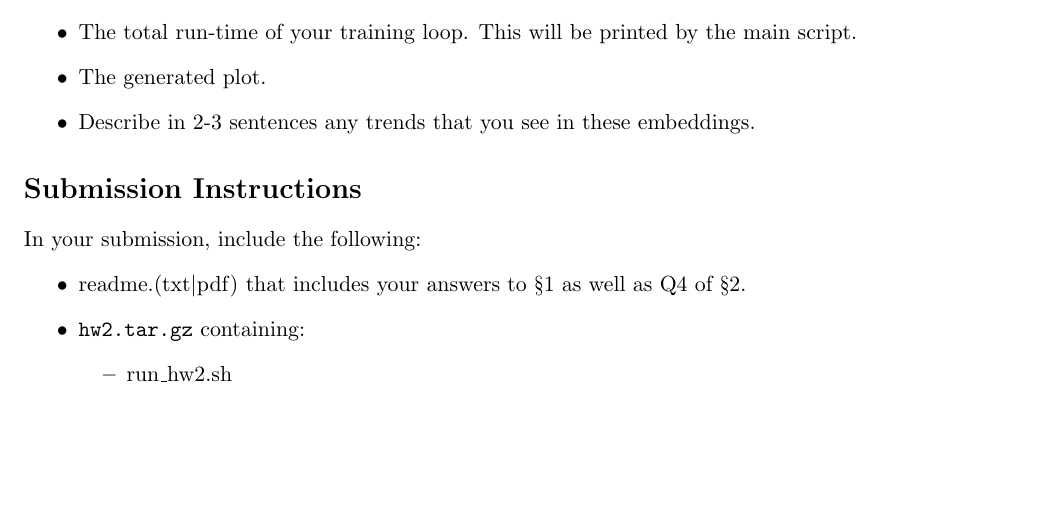
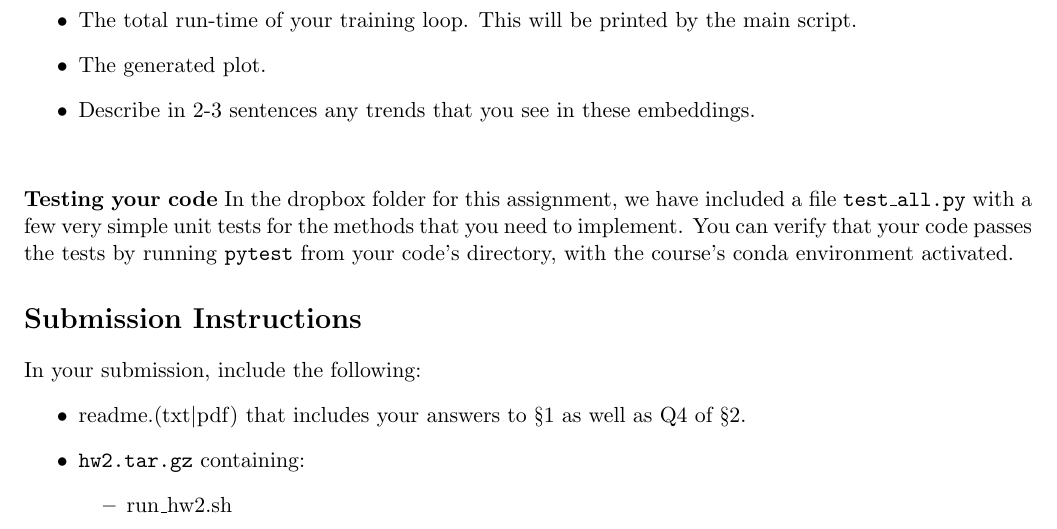
Before and after one commit to shanest/teaching, a LaTeX problem sheet (575k/spr21/hw/hw2.tex): part of page 3 of 3, cut so that both start at the same text, the shorter picture padded with empty space. Compiled offline with pdfLaTeX.

Commit message:
update hw2

```diff
--- a/575k/spr21/hw/hw2.tex
+++ b/575k/spr21/hw/hw2.tex
@@ -96,6 +96,10 @@ After that, run \texttt{python analysis.py --save\_vectors vectors.tsv --save\_p
 \end{itemize}
 
 
+\vspace{2em}
+\noindent {\bf Testing your code} In the dropbox folder for this assignment, we have included a file \texttt{test\_all.py} with a few very simple unit tests for the methods that you need to implement.  You can verify that your code passes the tests by running \texttt{pytest} from your code's directory, with the course's conda environment activated.
+
+
 %%%%%%%%%%%%%%%%%%%%%%%%%%%%%%%
 \section*{Submission Instructions}
 
```
Also changed, not shown: 575k/spr21/hw/hw2.pdf.
